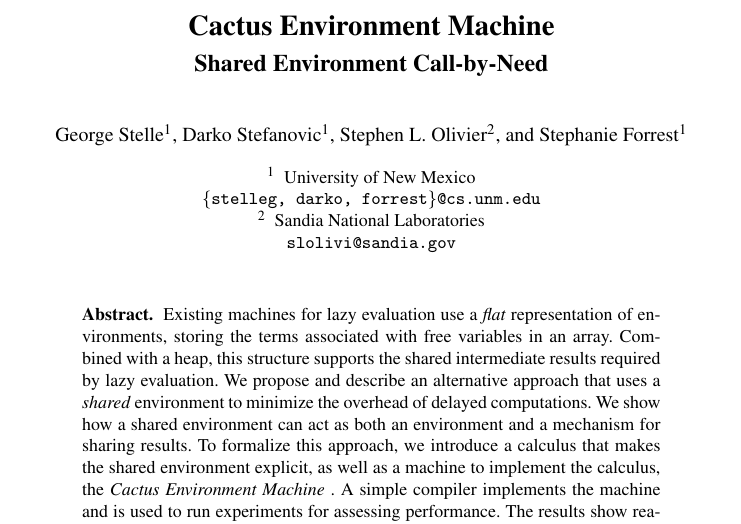
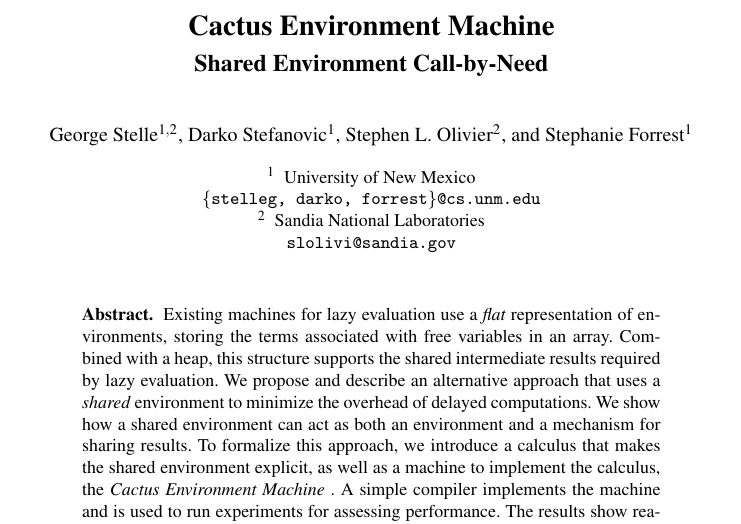
Before and after one commit to stelleg/tfp2016, a LaTeX paper (paper.tex): part of page 1 of 20, cut so that both start at the same text. Compiled offline with pdfLaTeX.

Commit message:
Added George to Sandia affiliation

```diff
--- a/paper.tex
+++ b/paper.tex
@@ -25,7 +25,7 @@
 \title{Cactus Environment Machine}
 \subtitle{Shared Environment Call-by-Need}
 
-\author{George Stelle\inst{1} \and Darko Stefanovic\inst{1}
+\author{George Stelle\inst{1,2} \and Darko Stefanovic\inst{1}
         \and Stephen L. Olivier\inst{2}
         \and Stephanie Forrest\inst{1}
         }
```
